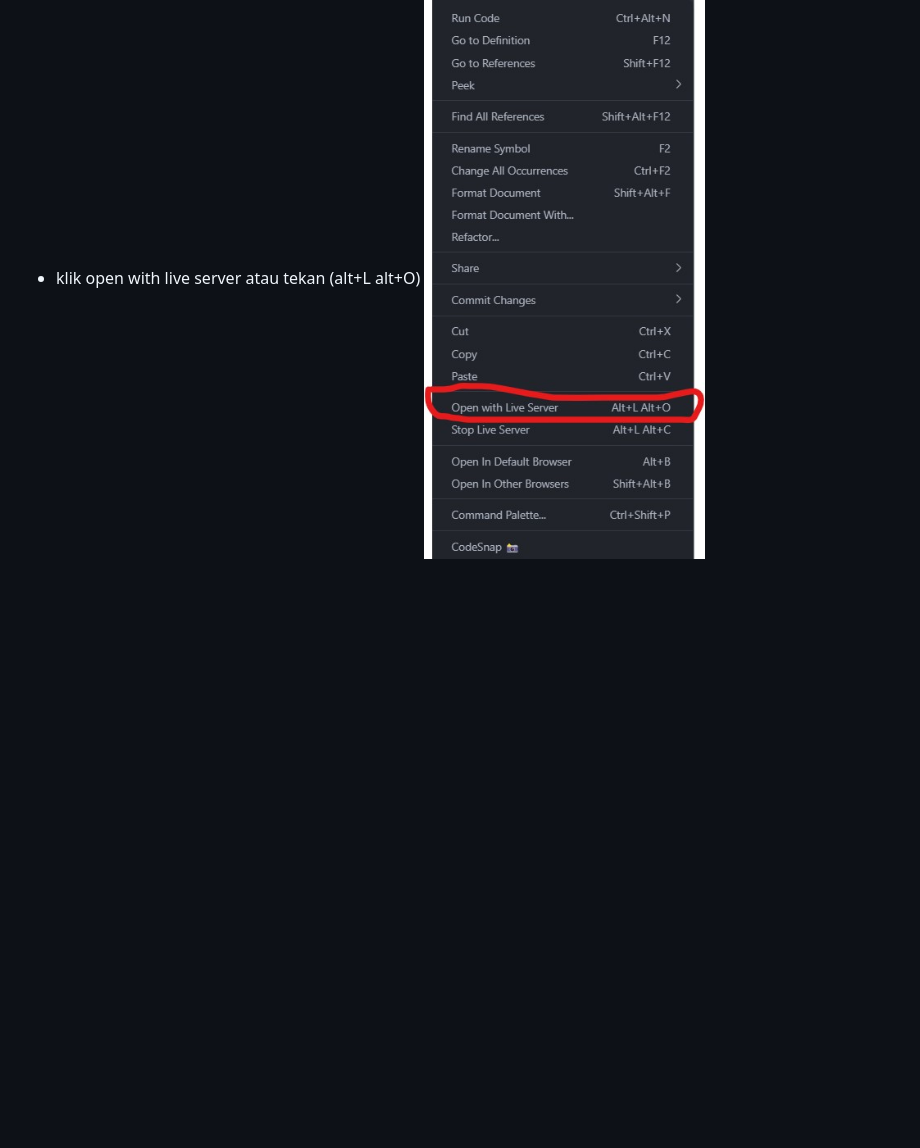
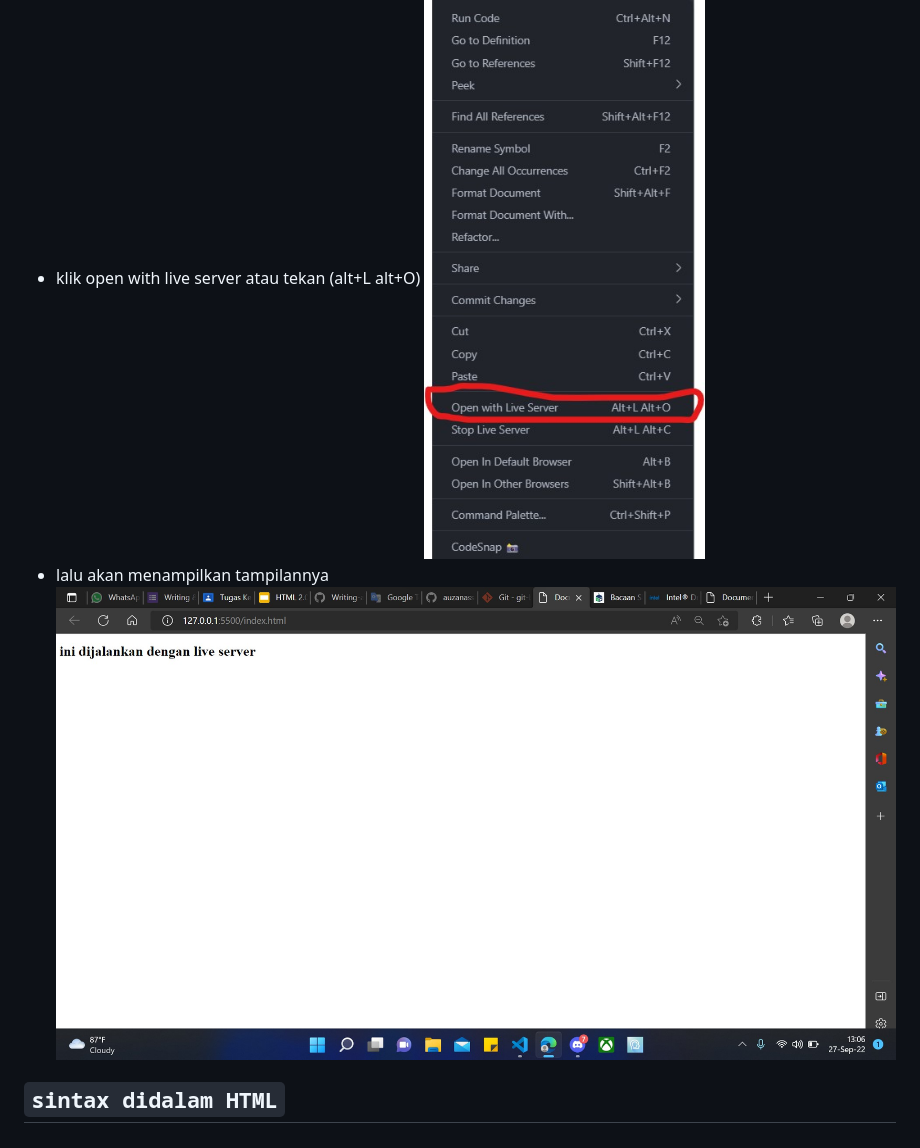
Before and after one commit to mdwisu/Writing-and-Persentation-Test, a Markdown page: Week-1/readme.md, the part around the change. Rendered like a GitHub page; pictures changed too: Week-1/img/run-live.jpg (added); blank space fills up the shorter version.

Commit message:
tambah html

```diff
--- a/Week-1/readme.md
+++ b/Week-1/readme.md
@@ -340,3 +340,7 @@ git clone <url HTTPS>
 - klik kanan pada tampilan html
 - klik open with live server atau tekan (alt+L alt+O)
 ![Illustration to use for new users](img/open-live-server.jpg)
+- lalu akan menampilkan tampilannya
+![Illustration to use for new users](img/run-live.jpg)
+
+## `sintax didalam HTML`
```
Also changed, not shown: 1 other file.
